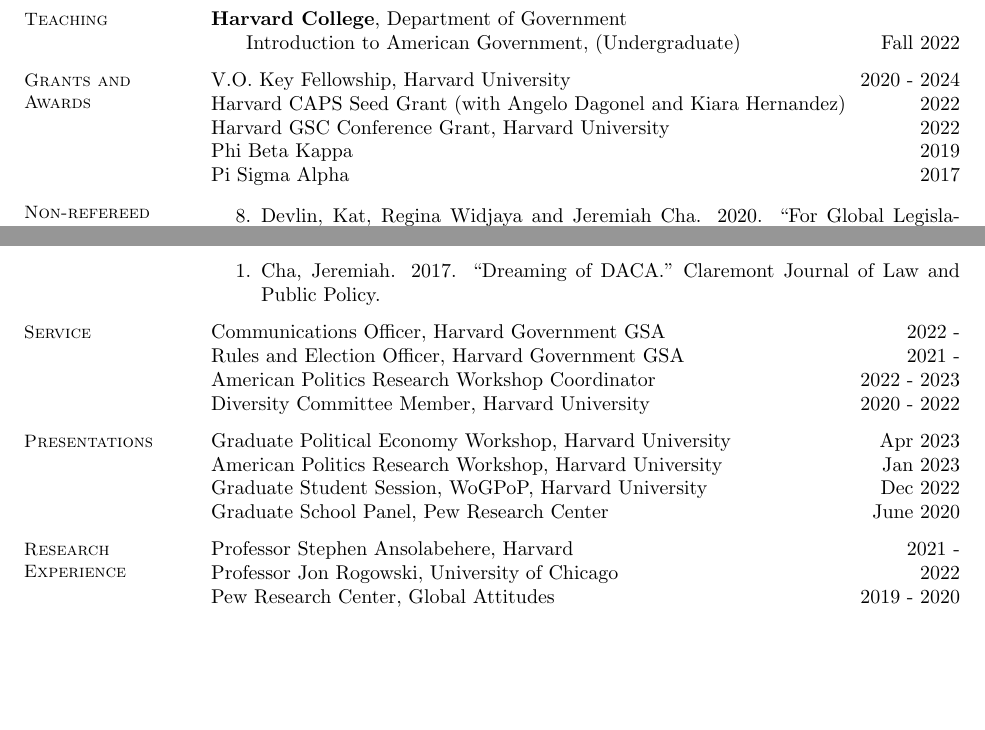
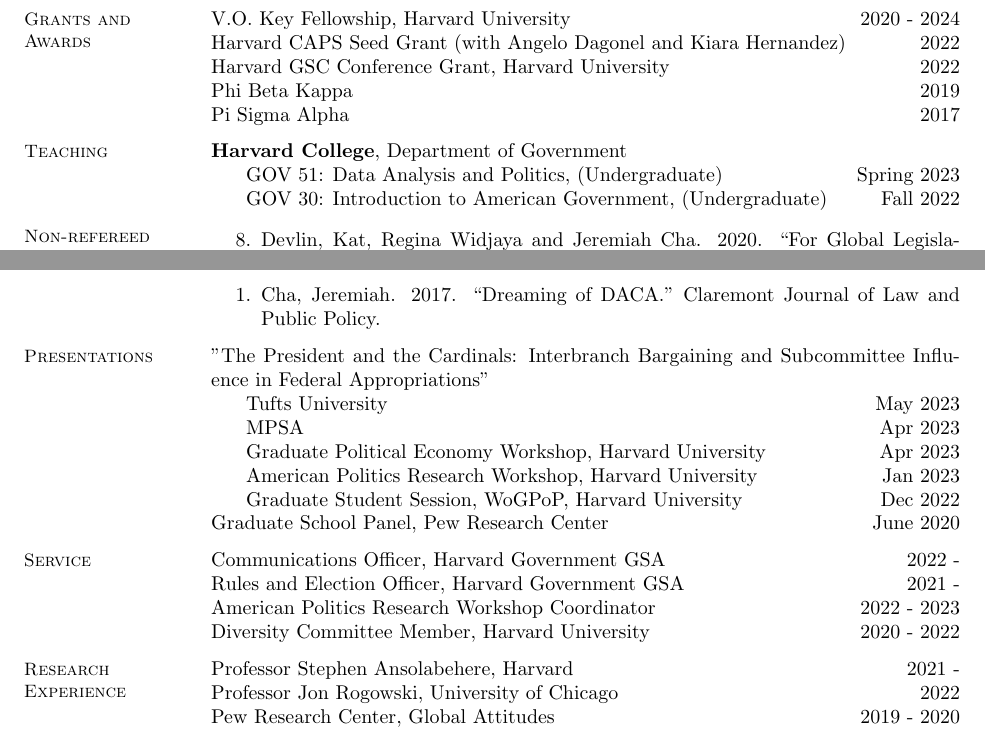
Before and after one commit to jcha1997/cha-cv, a LaTeX CV (academic_cv.tex): two parts of pages 1 and 2 of 2, joined at a grey line, cut so that both start at the same text, the shorter picture padded with empty space. Compiled offline with pdfLaTeX.

Commit message:
Adding Gov 51

```diff
--- a/academic_cv.tex
+++ b/academic_cv.tex
@@ -7,6 +7,7 @@
 \usepackage{multicol} % Multiple columns for section headings
 \usepackage{xcolor}	% Color
 \usepackage{datetime2} % Adding the date of update at the bottom
+\usepackage{indentfirst} % Paragraph indents
 
 \definecolor{crimson}{rgb}{0.86, 0.08, 0.24}
 
@@ -52,16 +53,17 @@
 	\item Cha, Jeremiah, Shiro Kuriwaki, and James M. Snyder, Jr. (2021). ``Candidates in American General Elections.'' Harvard Dataverse. \textsc{doi}: \href{https://doi.org/10.7910/DVN/DGDRDT}{\texttt{10.7910/DVN/DGDRDT}}.
 \end{etaremune}
 
-\section{Teaching}
-\textbf{Harvard College}, Department of Government\\
-\hspace*{5mm} Introduction to American Government,  (Undergraduate) \hfill Fall 2022
-
 \section{Grants and \\Awards}
 V.O. Key Fellowship, Harvard University \hfill 2020 - 2024\\
 Harvard CAPS Seed Grant (with Angelo Dagonel and Kiara Hernandez)\hfill 2022\\
 Harvard GSC Conference Grant, Harvard University \hfill 2022\\
 Phi Beta Kappa \hfill 2019\\
 Pi Sigma Alpha \hfill 2017
+
+\section{Teaching}
+\textbf{Harvard College}, Department of Government\\
+\hspace*{5mm} GOV 51: Data Analysis and Politics, (Undergraduate) \hfill Spring 2023\\
+\hspace*{5mm} GOV 30: Introduction to American Government,  (Undergraduate) \hfill Fall 2022
 
 \section{Non-refereed Publications}
 \begin{etaremune}
@@ -75,17 +77,20 @@
 	\item Cha, Jeremiah. 2017. ``Dreaming of DACA.'' Claremont Journal of Law and Public Policy.
 \end{etaremune}
 
+\section{Presentations}
+"The President and the Cardinals: Interbranch Bargaining and Subcommittee Influence in Federal Appropriations"\\
+\hspace*{5mm} Tufts University \hfill May 2023\\
+\hspace*{5mm} MPSA \hfill Apr 2023\\
+\hspace*{5mm} Graduate Political Economy Workshop, Harvard University \hfill Apr 2023\\
+\hspace*{5mm} American Politics Research Workshop, Harvard University \hfill Jan 2023\\
+\hspace*{5mm} Graduate Student Session, WoGPoP, Harvard University \hfill Dec 2022\\
+Graduate School Panel, Pew Research Center  \hfill June 2020
+
 \section{Service}
 Communications Officer, Harvard Government GSA \hfill 2022 - \\
 Rules and Election Officer, Harvard Government GSA \hfill 2021 -\\
 American Politics Research Workshop Coordinator \hfill 2022 - 2023\\
 Diversity Committee Member, Harvard University \hfill 2020 - 2022
-
-\section{Presentations}
-Graduate Political Economy Workshop, Harvard University \hfill Apr 2023\\
-American Politics Research Workshop, Harvard University \hfill Jan 2023\\
-Graduate Student Session, WoGPoP, Harvard University \hfill Dec 2022\\
-Graduate School Panel, Pew Research Center  \hfill June 2020
 
 \section{Research Experience}
 Professor Stephen Ansolabehere, Harvard \hfill 2021 - \\
```
Also changed, not shown: academic_cv.pdf.
